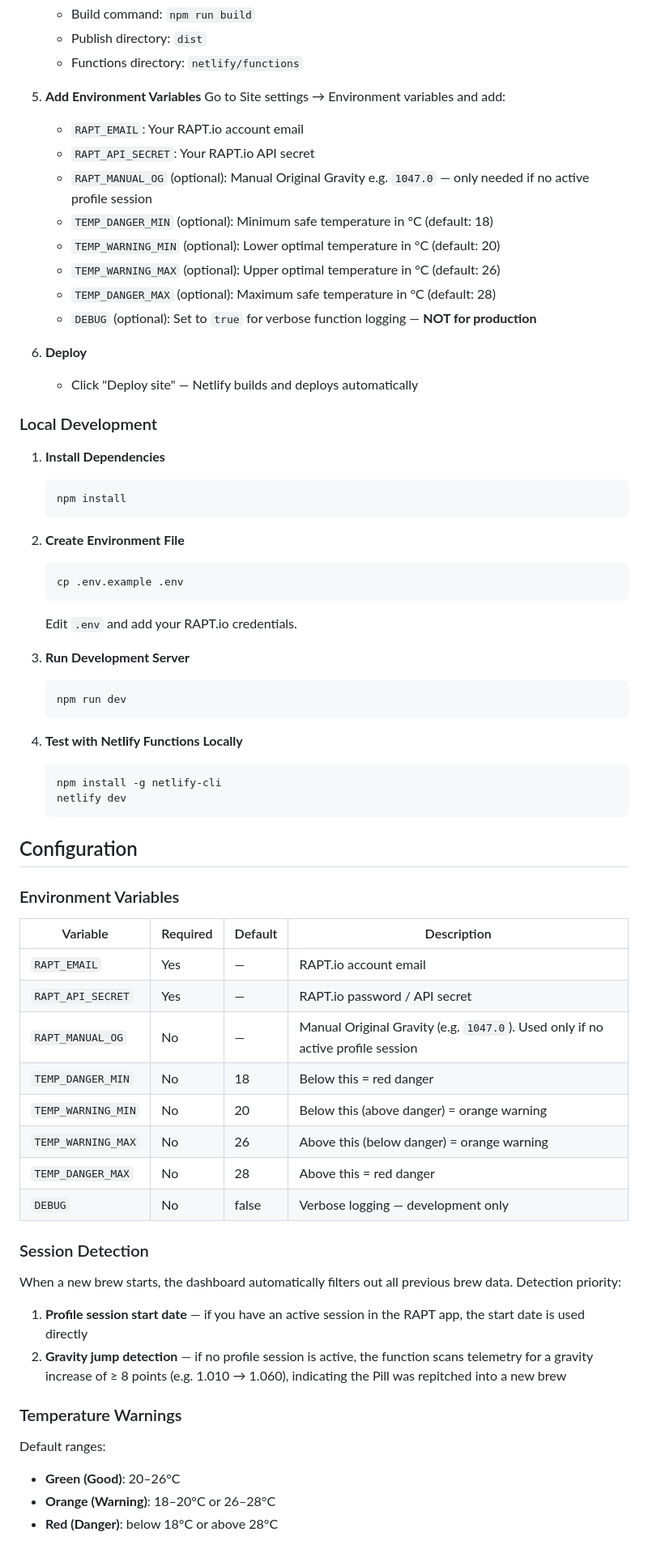
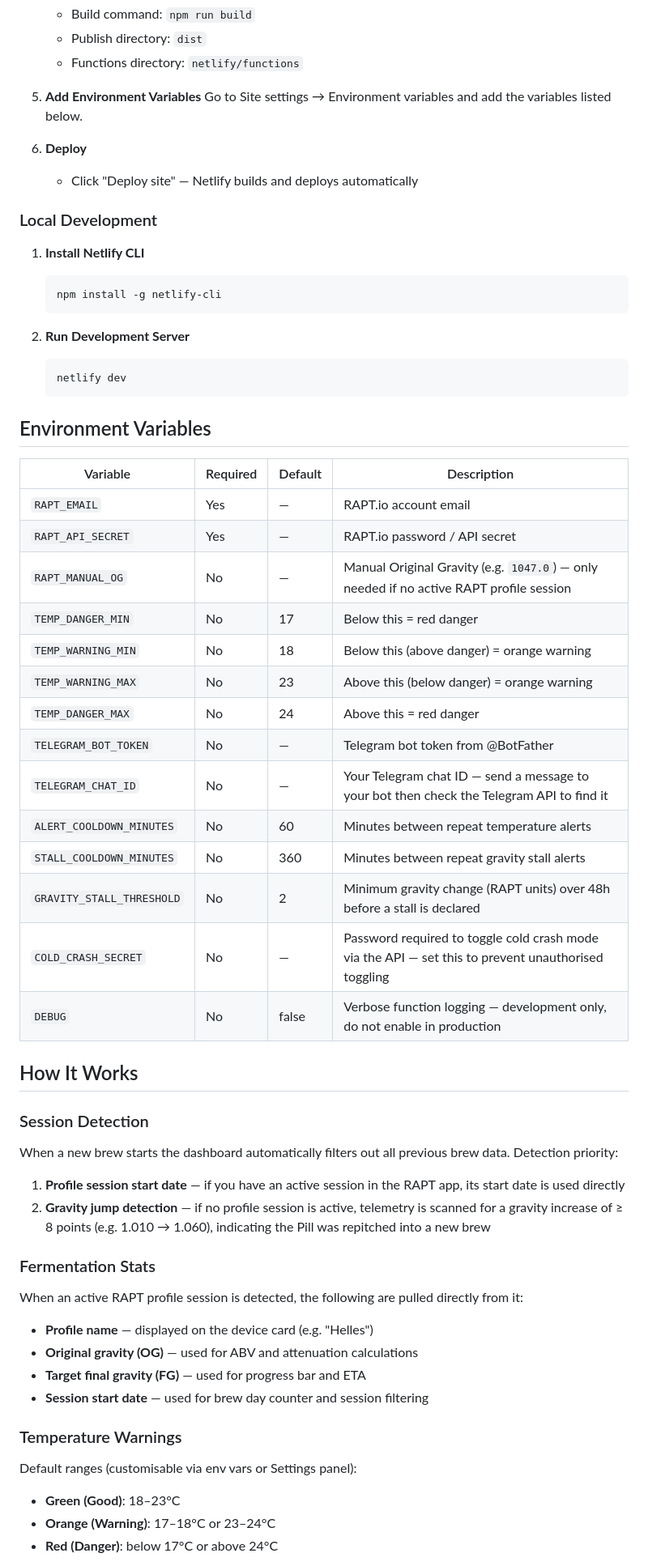
Before and after one commit to JavierIOM/rapt, a Markdown page: README.md, the part around one of its changes. Shown at 81% size. GitHub-like rendering.

Commit message:
Bring README fully up to date for v3.3.1
Co-Authored-By: Claude Sonnet 4.6 <noreply@anthropic.com>

````diff
--- a/README.md
+++ b/README.md
@@ -46,69 +55,64 @@ Real-time fermentation monitoring dashboard for RAPT.io devices. Live at **[rapt
    - Functions directory: `netlify/functions`
 
 5. **Add Environment Variables**
-   Go to Site settings → Environment variables and add:
-   - `RAPT_EMAIL`: Your RAPT.io account email
-   - `RAPT_API_SECRET`: Your RAPT.io API secret
-   - `RAPT_MANUAL_OG` (optional): Manual Original Gravity e.g. `1047.0` — only needed if no active profile session
-   - `TEMP_DANGER_MIN` (optional): Minimum safe temperature in °C (default: 18)
-   - `TEMP_WARNING_MIN` (optional): Lower optimal temperature in °C (default: 20)
-   - `TEMP_WARNING_MAX` (optional): Upper optimal temperature in °C (default: 26)
-   - `TEMP_DANGER_MAX` (optional): Maximum safe temperature in °C (default: 28)
-   - `DEBUG` (optional): Set to `true` for verbose function logging — **NOT for production**
+   Go to Site settings → Environment variables and add the variables listed below.
 
 6. **Deploy**
    - Click "Deploy site" — Netlify builds and deploys automatically
 
 ### Local Development
 
-1. **Install Dependencies**
+1. **Install Netlify CLI**
    ```bash
-   npm install
+   npm install -g netlify-cli
    ```
 
-2. **Create Environment File**
+2. **Run Development Server**
    ```bash
-   cp .env.example .env
-   ```
-   Edit `.env` and add your RAPT.io credentials.
-
-3. **Run Development Server**
-   ```bash
-   npm run dev
-   ```
-
-4. **Test with Netlify Functions Locally**
-   ```bash
-   npm install -g netlify-cli
    netlify dev
    ```
 
-## Configuration
-
-### Environment Variables
+## Environment Variables
 
 | Variable | Required | Default | Description |
 |---|---|---|---|
 | `RAPT_EMAIL` | Yes | — | RAPT.io account email |
 | `RAPT_API_SECRET` | Yes | — | RAPT.io password / API secret |
-| `RAPT_MANUAL_OG` | No | — | Manual Original Gravity (e.g. `1047.0`). Used only if no active profile session |
-| `TEMP_DANGER_MIN` | No | 18 | Below this = red danger |
-| `TEMP_WARNING_MIN` | No | 20 | Below this (above danger) = orange warning |
-| `TEMP_WARNING_MAX` | No | 26 | Above this (below danger) = orange warning |
-| `TEMP_DANGER_MAX` | No | 28 | Above this = red danger |
-| `DEBUG` | No | false | Verbose logging — development only |
+| `RAPT_MANUAL_OG` | No | — | Manual Original Gravity (e.g. `1047.0`) — only needed if no active RAPT profile session |
+| `TEMP_DANGER_MIN` | No | 17 | Below this = red danger |
+| `TEMP_WARNING_MIN` | No | 18 | Below this (above danger) = orange warning |
+| `TEMP_WARNING_MAX` | No | 23 | Above this (below danger) = orange warning |
+| `TEMP_DANGER_MAX` | No | 24 | Above this = red danger |
+| `TELEGRAM_BOT_TOKEN` | No | — | Telegram bot token from @BotFather |
+| `TELEGRAM_CHAT_ID` | No | — | Your Telegram chat ID — send a message to your bot then check the Telegram API to find it |
+| `ALERT_COOLDOWN_MINUTES` | No | 60 | Minutes between repeat temperature alerts |
+| `STALL_COOLDOWN_MINUTES` | No | 360 | Minutes between repeat gravity stall alerts |
+| `GRAVITY_STALL_THRESHOLD` | No | 2 | Minimum gravity change (RAPT units) over 48h before a stall is declared |
+| `COLD_CRASH_SECRET` | No | — | Password required to toggle cold crash mode via the API — set this to prevent unauthorised toggling |
+| `DEBUG` | No | false | Verbose function logging — development only, do not enable in production |
+
+## How It Works
 
 ### Session Detection
 
-When a new brew starts, the dashboard automatically filters out all previous brew data. Detection priority:
+When a new brew starts the dashboard automatically filters out all previous brew data. Detection priority:
 
-1. **Profile session start date** — if you have an active session in the RAPT app, the start date is used directly
-2. **Gravity jump detection** — if no profile session is active, the function scans telemetry for a gravity increase of ≥ 8 points (e.g. 1.010 → 1.060), indicating the Pill was repitched into a new brew
+1. **Profile session start date** — if you have an active session in the RAPT app, its start date is used directly
+2. **Gravity jump detection** — if no profile session is active, telemetry is scanned for a gravity increase of ≥ 8 points (e.g. 1.010 → 1.060), indicating the Pill was repitched into a new brew
+
+### Fermentation Stats
+
+When an active RAPT profile session is detected, the following are pulled directly from it:
+
+- **Profile name** — displayed on the device card (e.g. "Helles")
+- **Original gravity (OG)** — used for ABV and attenuation calculations
+- **Target final gravity (FG)** — used for progress bar and ETA
+- **Session start date** — used for brew day counter and session filtering
 
 ### Temperature Warnings
 
-Default ranges:
-- **Green (Good)**: 20–26°C
-- **Orange (Warning)**: 18–20°C or 26–28°C
-- **Red (Danger)**: below 18°C or above 28°C
+Default ranges (customisable via env vars or Settings panel):
+- **Green (Good)**: 18–23°C
+- **Orange (Warning)**: 17–18°C or 23–24°C
+- **Red (Danger)**: below 17°C or above 24°C
 
````
Also changed, not shown: other parts of README.md (+29 -14 lines).
